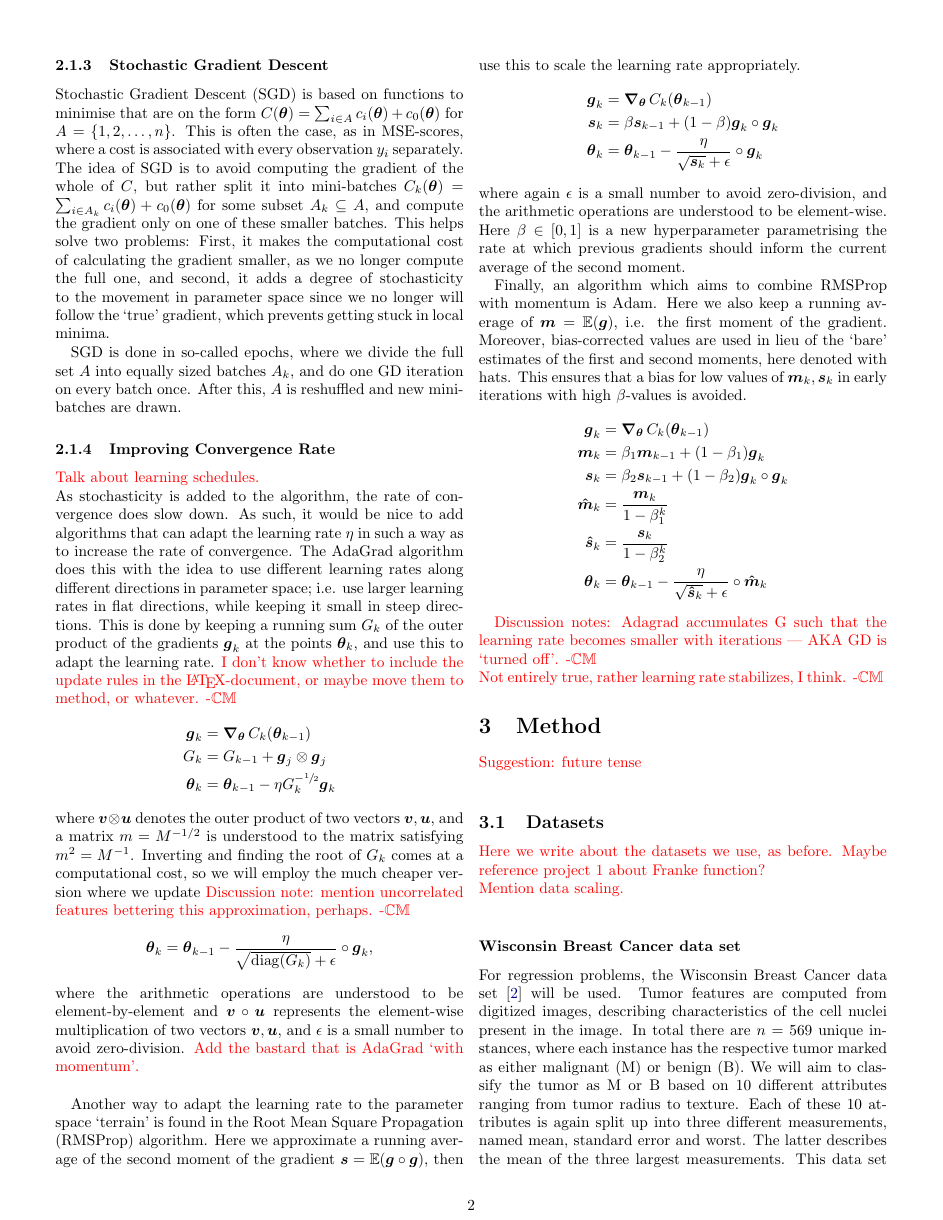
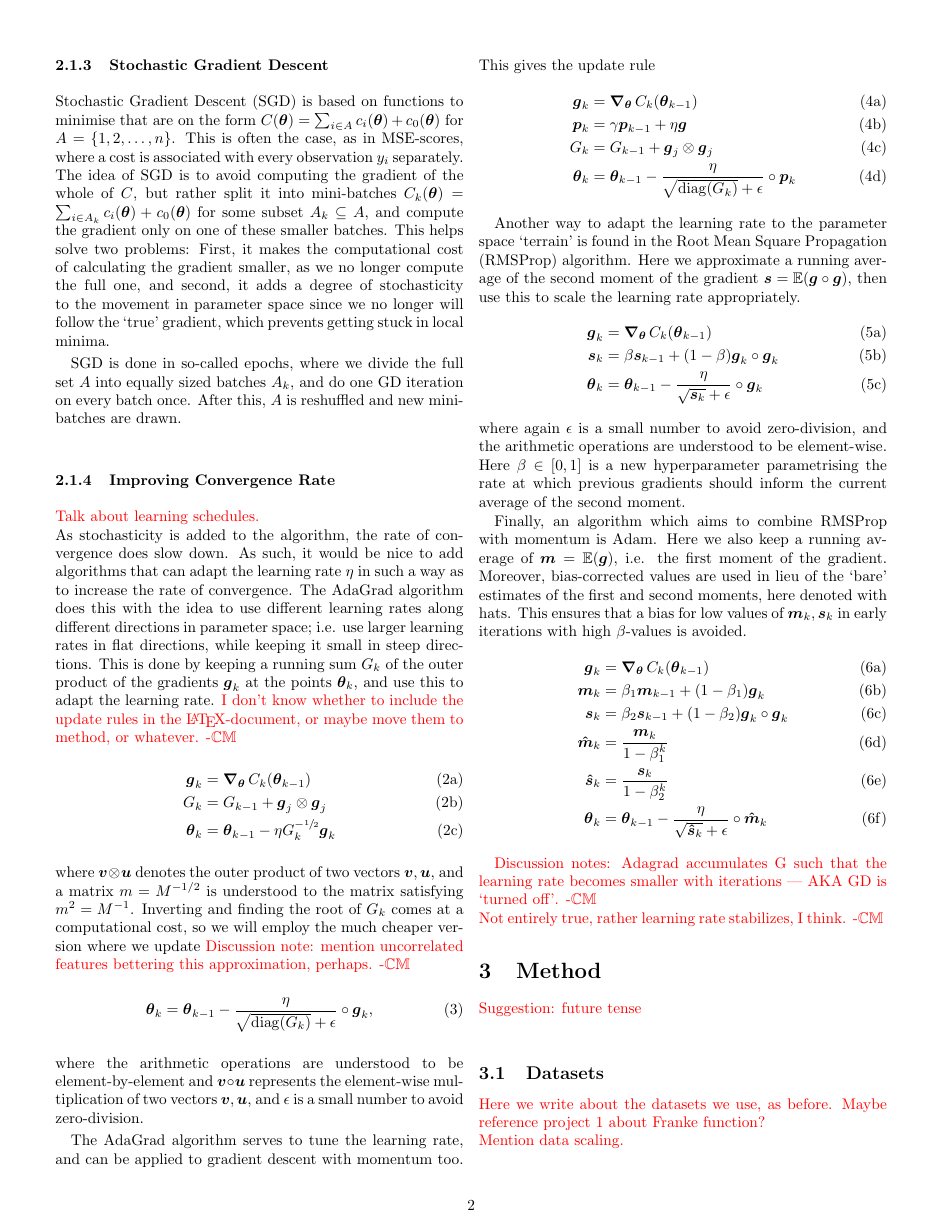
Before and after one commit to hkve/FYS-STK4155, a LaTeX paper (Project2/tex/main.tex, which reads Project2/tex/sections/theory.tex): page 2 of 4 before the commit and page 2 of 5 after it. Compiled offline with pdfLaTeX.

Commit message:
Forgot tex updates in last commit

```diff
--- a/Project2/tex/sections/theory.tex
+++ b/Project2/tex/sections/theory.tex
@@ -36,35 +36,50 @@ We will assume that the measurements $y_i$ are generated from an exact function
         \comment{Talk about learning schedules.}\\
         As stochasticity is added to the algorithm, the rate of convergence does slow down. As such, it would be nice to add algorithms that can adapt the learning rate $\eta$ in such a way as to increase the rate of convergence. The AdaGrad algorithm does this with the idea to use different learning rates along different directions in parameter space; i.e. use larger learning rates in flat directions, while keeping it small in steep directions. This is done by keeping a running sum $G_k$ of the outer product of the gradients $\vec{g}_k$ at the points $\vec{\theta}_k$, and use this to adapt the learning rate.
         \comment{I don't know whether to include the update rules in the \LaTeX-document, or maybe move them to method, or whatever. -\Carl}
-        \begin{align*}
+        \begin{subequations}
+            \begin{align}
                 \vec{g}_k &= \Nablatheta C_k(\vec{\theta}_{k-1}) \\
                 G_k &= G_{k-1} + \vec{g}_j \otimes \vec{g}_j \\
                 \vec{\theta}_k &= \vec{\theta}_{k-1} - \eta G_k^{-\sfrac{1}{2}} \vec{g}_k
-        \end{align*}
+            \end{align}
+        \end{subequations}
         where $\vec{v} \otimes \vec{u}$ denotes the outer product of two vectors $\vec{v}, \vec{u}$, and a matrix $m = M^{-1/2}$ is understood to the matrix satisfying $m^2 = M^{-1}$. Inverting and finding the root of $G_k$ comes at a computational cost, so we will employ the much cheaper version where we update \comment{Discussion note: mention uncorrelated features bettering this approximation, perhaps. -\Carl}
-        \begin{align*}
+        \begin{align}
             \vec{\theta}_{k} = \vec{\theta}_{k-1} - \frac{\eta}{\sqrt{\diag(G_k)}+\epsilon} \circ \vec{g}_k,
-        \end{align*}
+        \end{align}
         where the arithmetic operations are understood to be element-by-element and $\vec{v}\circ \vec{u}$ represents the element-wise multiplication of two vectors $\vec{v}, \vec{u}$, and $\epsilon$ is a small number to avoid zero-division.
-        \comment{Add the bastard that is AdaGrad `with momentum'.}\\
+
+        The AdaGrad algorithm serves to tune the learning rate, and can be applied to gradient descent with momentum too. This gives the update rule
+        \begin{subequations}
+            \begin{align}
+                \vec{g}_k &= \Nablatheta C_k(\vec{\theta}_{k-1}) \\
+                \vec{p}_k &= \gamma \vec{p}_{k-1} + \eta \vec{g} \\
+                G_k &= G_{k-1} + \vec{g}_j \otimes \vec{g}_j \\
+                \vec{\theta}_k &= \vec{\theta}_{k-1} - \frac{\eta}{\sqrt{\diag(G_k)}+\epsilon} \circ \vec{p}_k
+            \end{align}
+        \end{subequations}
 
         Another way to adapt the learning rate to the parameter space `terrain' is found in the Root Mean Square Propagation (RMSProp) algorithm. Here we approximate a running average of the second moment of the gradient $\vec{s} = \expval(\vec{g} \circ \vec{g})$, then use this to scale the learning rate appropriately.
-        \begin{align*}
+        \begin{subequations}
+            \begin{align}
                 \vec{g}_k &= \Nablatheta C_k(\vec{\theta}_{k-1}) \\
                 \vec{s}_k &= \beta \vec{s}_{k-1} + (1-\beta) \vec{g}_k \circ \vec{g}_k \\
                 \vec{\theta}_k &= \vec{\theta}_{k-1} - \frac{\eta}{\sqrt{\vec{s}_k}+\epsilon} \circ \vec{g}_k
-        \end{align*}
+            \end{align}
+        \end{subequations}
         where again $\epsilon$ is a small number to avoid zero-division, and the arithmetic operations are understood to be element-wise. Here $\beta \in [0,1]$ is a new hyperparameter parametrising the rate at which previous gradients should inform the current average of the second moment.
 
         Finally, an algorithm which aims to combine RMSProp with momentum is Adam. Here we also keep a running average of $\vec{m} = \expval(\vec{g})$, i.e. the first moment of the gradient. Moreover, bias-corrected values are used in lieu of the `bare' estimates of the first and second moments, here denoted with hats. This ensures that a bias for low values of $\vec{m}_k, \vec{s}_k$ in early iterations with high $\beta$-values is avoided.
-        \begin{align*}
+        \begin{subequations}
+            \begin{align}
                 \vec{g}_k &= \Nablatheta C_k(\vec{\theta}_{k-1}) \\
                 \vec{m}_k &= \beta_1 \vec{m}_{k-1} + (1-\beta_1) \vec{g}_k \\
                 \vec{s}_k &= \beta_2 \vec{s}_{k-1} + (1-\beta_2) \vec{g}_k \circ \vec{g}_k \\
                 \vec{\hat{m}}_k &= \frac{\vec{m}_k}{1-\beta_1^k} \\
                 \vec{\hat{s}}_k &= \frac{\vec{s}_k}{1-\beta_2^k} \\
                 \vec{\theta}_k &= \vec{\theta}_{k-1} - \frac{\eta}{\sqrt{\vec{\hat{s}}_k}+\epsilon} \circ \vec{\hat{m}}_k
-        \end{align*}
+            \end{align}
+        \end{subequations}
 
 
         \comment{Discussion notes: Adagrad accumulates G such that the learning rate becomes smaller with iterations --- AKA GD is `turned off'. -\Carl \\
```
Also changed, not shown: Project2/tex/sections/results.tex (+12 -4 lines), Project2/tex/sections/theory.tex (4 more changed lines). Lines whose indentation alone changed are shown as unchanged.
